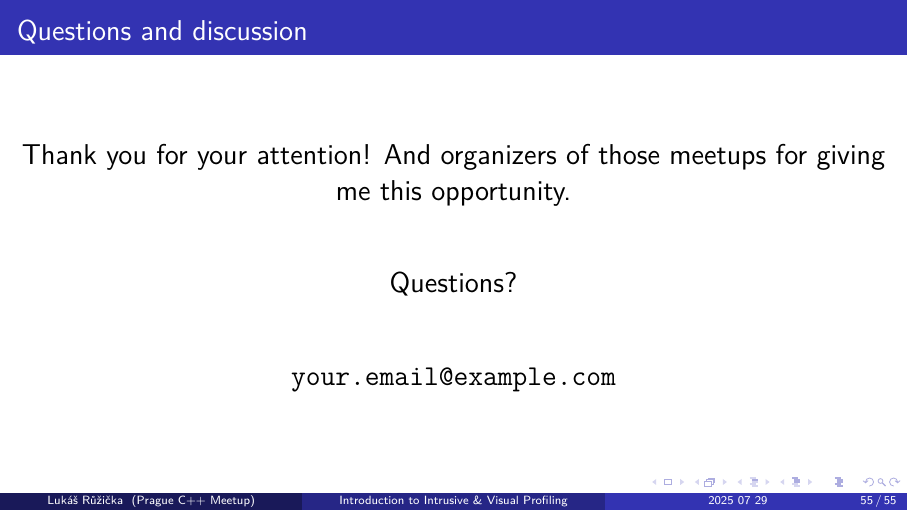
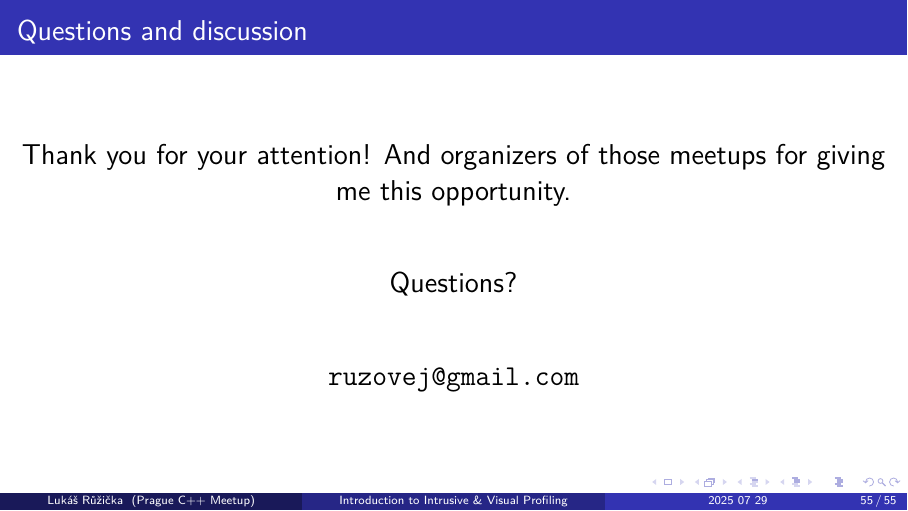
Before and after one commit to Ruzovej/visual_and_intrusive_profiling_presentation, LaTeX slides (presentation.tex): page 55 of 55. Compiled offline with pdfLaTeX.

Commit message:
presentation.tex: update my email

```diff
--- a/presentation.tex
+++ b/presentation.tex
@@ -793,7 +793,7 @@ CXXET_sink_thread_divert_to_sink_global(); // redirect `thread_local' buffer bac
 
         \vspace{1cm}
 
-        \texttt{your.email@example.com}
+        \texttt{ruzovej@gmail.com}
 
     \end{center}
 
```
